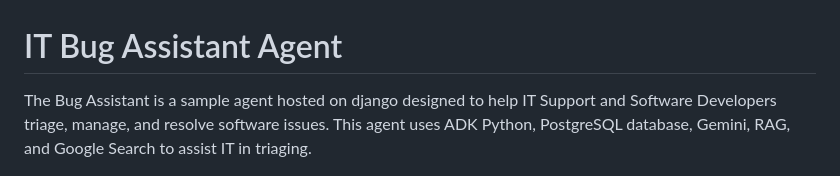
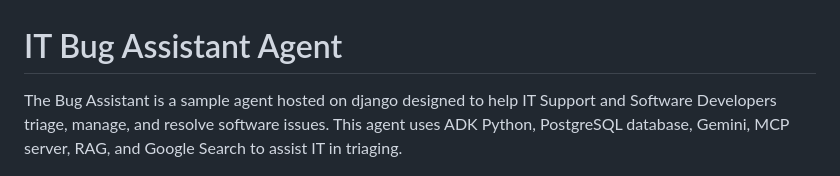
Before and after one commit to ypenn21/adk-agents, a Markdown page: README.md, the part around the change. GitHub-like rendering.

```diff
--- a/README.md
+++ b/README.md
@@ -1,6 +1,6 @@
 # IT Bug Assistant Agent
 
-The Bug Assistant is a sample agent hosted on django designed to help IT Support and Software Developers triage, manage, and resolve software issues. This agent uses ADK Python, PostgreSQL database, Gemini, RAG, and Google Search to assist IT in triaging.
+The Bug Assistant is a sample agent hosted on django designed to help IT Support and Software Developers triage, manage, and resolve software issues. This agent uses ADK Python, PostgreSQL database, Gemini, MCP server, RAG, and Google Search to assist IT in triaging.
 
 ![](mcp-server/images/softmicro-agent.png)
 
```
